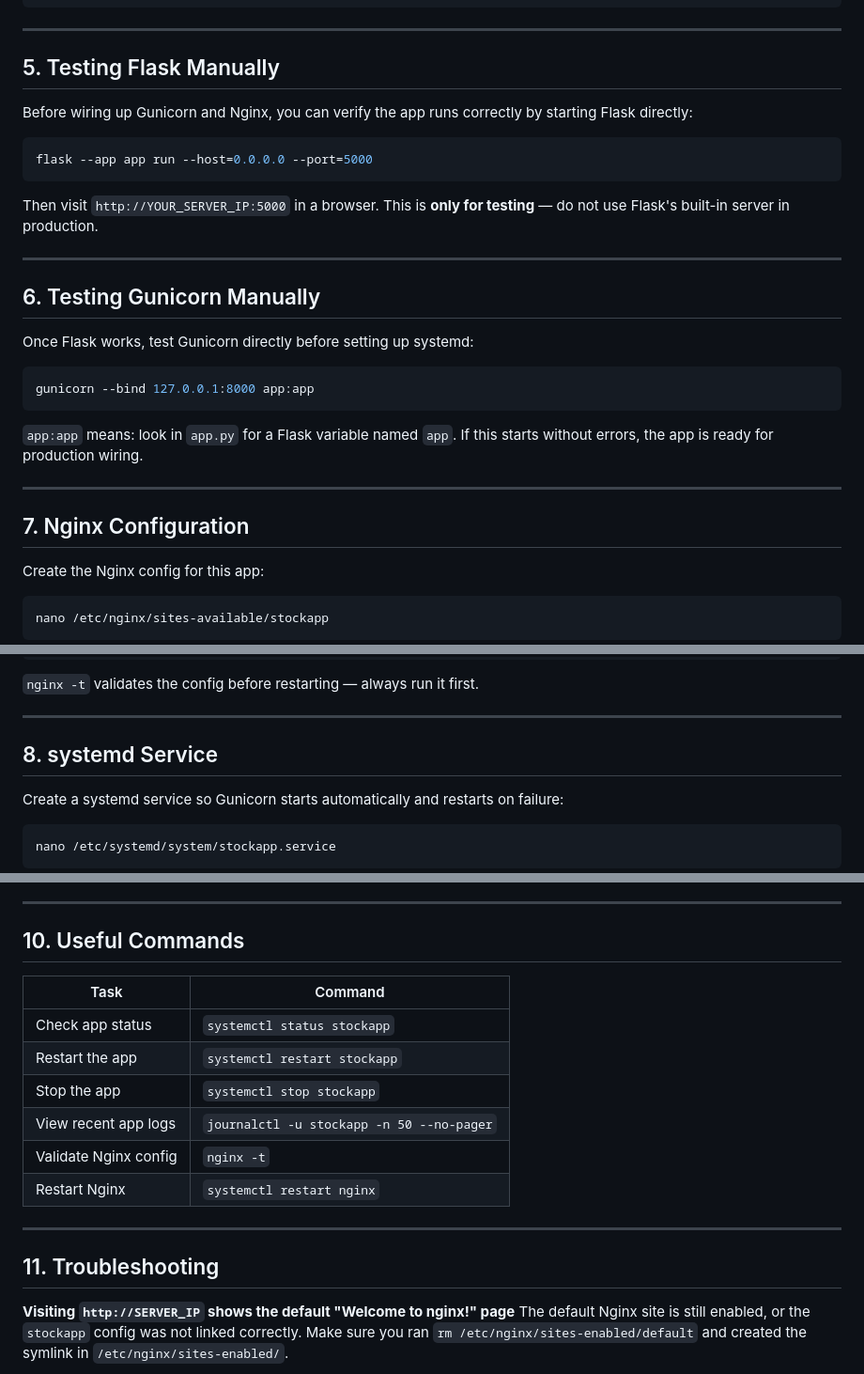
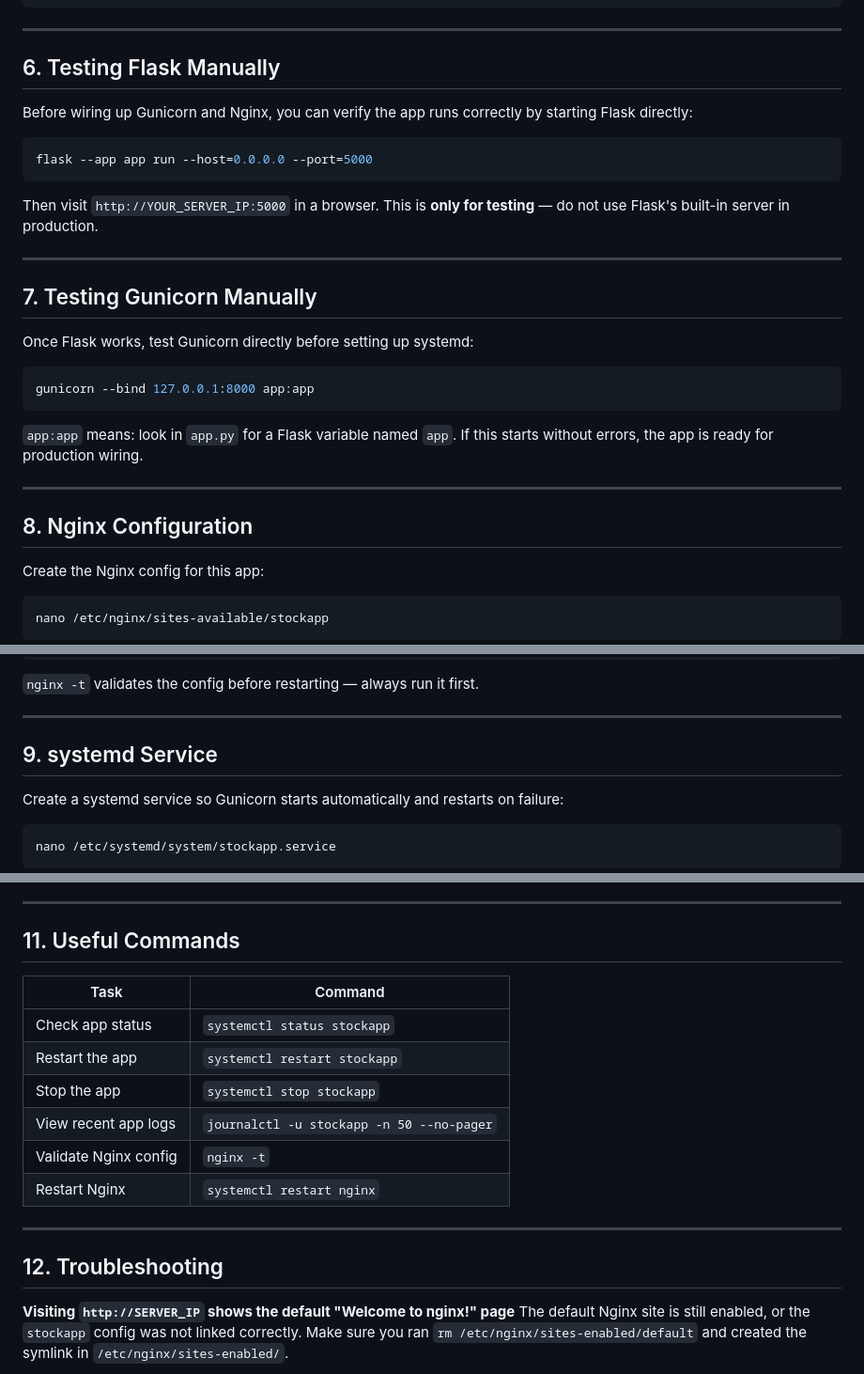
Before and after one commit to icetomb/Financial-Model, a Markdown page: Documents/DEPLOYMENT.md, 3 parts joined by grey strips. Shown at 94% size. Drawn GitHub-style.

```diff
--- a/Documents/DEPLOYMENT.md
+++ b/Documents/DEPLOYMENT.md
@@ -51,7 +124,7 @@ pip install gunicorn
 
 ---
 
-## 5. Testing Flask Manually
+## 6. Testing Flask Manually
 
 Before wiring up Gunicorn and Nginx, you can verify the app runs correctly by starting Flask directly:
 
@@ -63,7 +136,7 @@ Then visit `http://YOUR_SERVER_IP:5000` in a browser. This is **only for testing
 
 ---
 
-## 6. Testing Gunicorn Manually
+## 7. Testing Gunicorn Manually
 
 Once Flask works, test Gunicorn directly before setting up systemd:
 
@@ -75,7 +148,7 @@ gunicorn --bind 127.0.0.1:8000 app:app
 
 ---
 
-## 7. Nginx Configuration
+## 8. Nginx Configuration
 
 Create the Nginx config for this app:
 
@@ -114,7 +187,7 @@ systemctl restart nginx
 
 ---
 
-## 8. systemd Service
+## 9. systemd Service
 
 Create a systemd service so Gunicorn starts automatically and restarts on failure:
 
@@ -177,7 +250,7 @@ Then refresh the website to confirm the update is live.
 
 ---
 
-## 10. Useful Commands
+## 11. Useful Commands
 
 | Task | Command |
 |---|---|
@@ -190,7 +263,7 @@ Then refresh the website to confirm the update is live.
 
 ---
 
-## 11. Troubleshooting
+## 12. Troubleshooting
 
 **Visiting `http://SERVER_IP` shows the default "Welcome to nginx!" page**
 The default Nginx site is still enabled, or the `stockapp` config was not linked correctly. Make sure you ran `rm /etc/nginx/sites-enabled/default` and created the symlink in `/etc/nginx/sites-enabled/`.
```
Also changed, not shown: other parts of Documents/DEPLOYMENT.md (+77 -4 lines).
